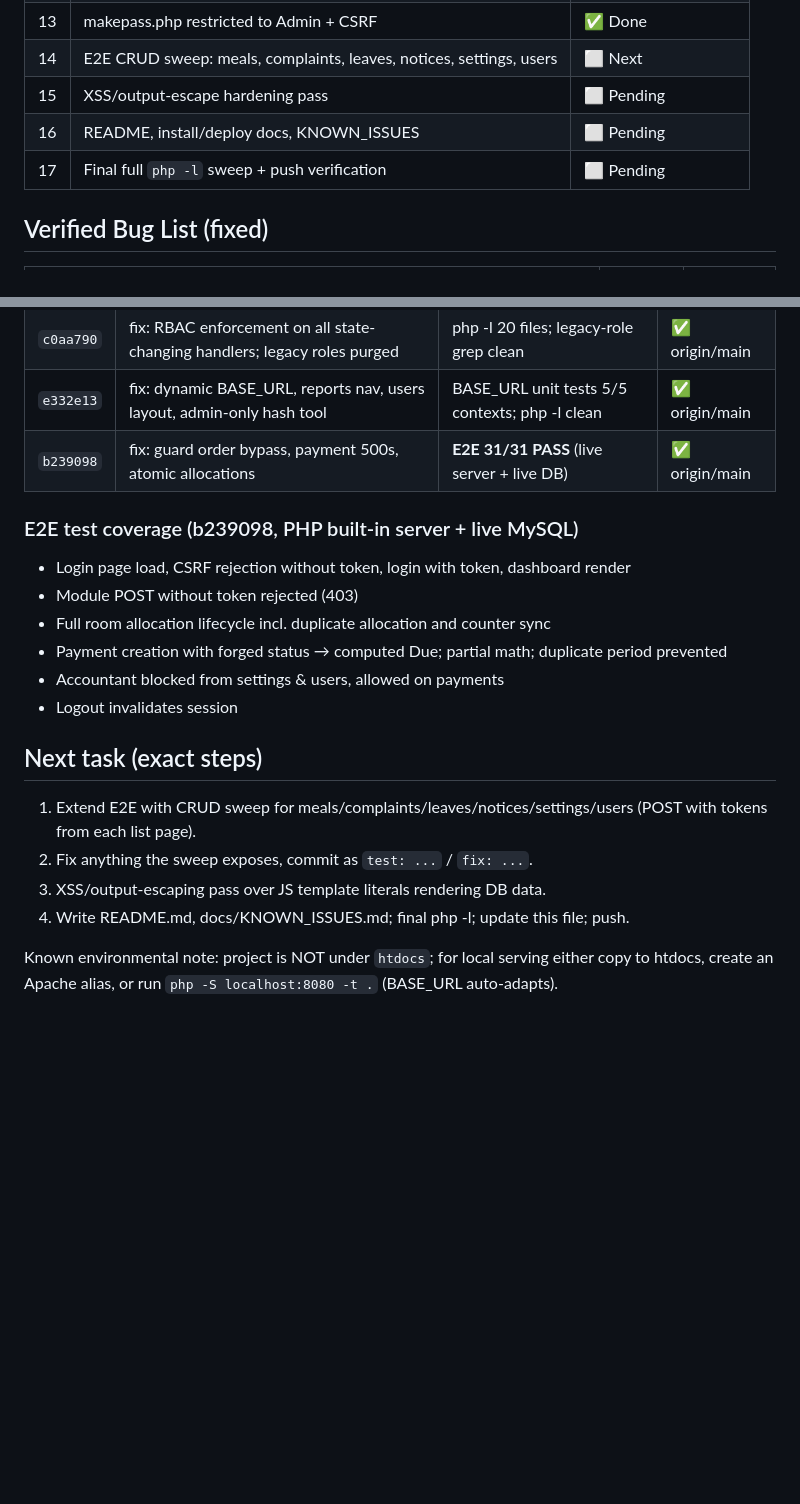
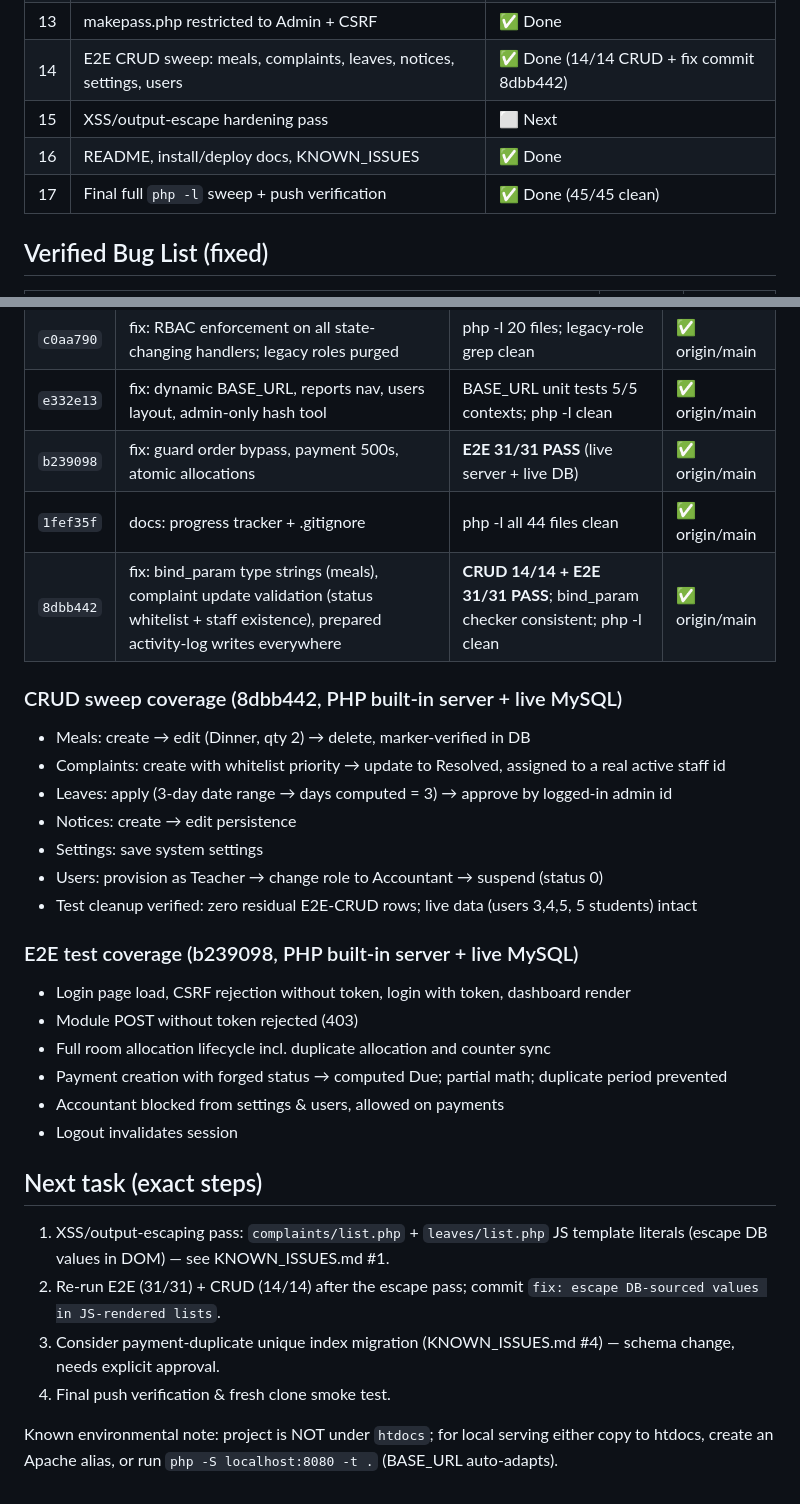
Before and after one commit to shahed-hassan-fz-rabbi/Boarding-Hotel-Management-System, a Markdown page: docs/PROJECT_PROGRESS.md, 2 parts joined by grey strips. Rendered like a GitHub page; blank space fills up the shorter version.

```diff
--- a/docs/PROJECT_PROGRESS.md
+++ b/docs/PROJECT_PROGRESS.md
@@ -19,10 +19,10 @@ This file tracks development progress in small, verified increments.
 | 11 | Config: dynamic BASE_URL (any folder name / install depth) | ✅ Done |
 | 12 | UI: users/list.php double-layout fixed; Reports sidebar link added | ✅ Done |
 | 13 | makepass.php restricted to Admin + CSRF | ✅ Done |
-| 14 | E2E CRUD sweep: meals, complaints, leaves, notices, settings, users | ⬜ Next |
-| 15 | XSS/output-escape hardening pass | ⬜ Pending |
-| 16 | README, install/deploy docs, KNOWN_ISSUES | ⬜ Pending |
-| 17 | Final full `php -l` sweep + push verification | ⬜ Pending |
+| 14 | E2E CRUD sweep: meals, complaints, leaves, notices, settings, users | ✅ Done (14/14 CRUD + fix commit 8dbb442) |
+| 15 | XSS/output-escape hardening pass | ⬜ Next |
+| 16 | README, install/deploy docs, KNOWN_ISSUES | ✅ Done |
+| 17 | Final full `php -l` sweep + push verification | ✅ Done (45/45 clean) |
 
 ## Verified Bug List (fixed)
 
@@ -56,6 +56,17 @@ This file tracks development progress in small, verified increments.
 | `c0aa790` | fix: RBAC enforcement on all state-changing handlers; legacy roles purged | php -l 20 files; legacy-role grep clean | ✅ origin/main |
 | `e332e13` | fix: dynamic BASE_URL, reports nav, users layout, admin-only hash tool | BASE_URL unit tests 5/5 contexts; php -l clean | ✅ origin/main |
 | `b239098` | fix: guard order bypass, payment 500s, atomic allocations | **E2E 31/31 PASS** (live server + live DB) | ✅ origin/main |
+| `1fef35f` | docs: progress tracker + .gitignore | php -l all 44 files clean | ✅ origin/main |
+| `8dbb442` | fix: bind_param type strings (meals), complaint update validation (status whitelist + staff existence), prepared activity-log writes everywhere | **CRUD 14/14 + E2E 31/31 PASS**; bind_param checker consistent; php -l clean | ✅ origin/main |
+
+### CRUD sweep coverage (8dbb442, PHP built-in server + live MySQL)
+- Meals: create → edit (Dinner, qty 2) → delete, marker-verified in DB
+- Complaints: create with whitelist priority → update to Resolved, assigned to a real active staff id
+- Leaves: apply (3-day date range → days computed = 3) → approve by logged-in admin id
+- Notices: create → edit persistence
+- Settings: save system settings
+- Users: provision as Teacher → change role to Accountant → suspend (status 0)
+- Test cleanup verified: zero residual E2E-CRUD rows; live data (users 3,4,5, 5 students) intact
 
 ### E2E test coverage (b239098, PHP built-in server + live MySQL)
 - Login page load, CSRF rejection without token, login with token, dashboard render
@@ -66,9 +77,9 @@ This file tracks development progress in small, verified increments.
 - Logout invalidates session
 
 ## Next task (exact steps)
-1. Extend E2E with CRUD sweep for meals/complaints/leaves/notices/settings/users (POST with tokens from each list page).
-2. Fix anything the sweep exposes, commit as `test: ...` / `fix: ...`.
-3. XSS/output-escaping pass over JS template literals rendering DB data.
-4. Write README.md, docs/KNOWN_ISSUES.md; final php -l; update this file; push.
+1. XSS/output-escaping pass: `complaints/list.php` + `leaves/list.php` JS template literals (escape DB values in DOM) — see KNOWN_ISSUES.md #1.
+2. Re-run E2E (31/31) + CRUD (14/14) after the escape pass; commit `fix: escape DB-sourced values in JS-rendered lists`.
+3. Consider payment-duplicate unique index migration (KNOWN_ISSUES.md #4) — schema change, needs explicit approval.
+4. Final push verification & fresh clone smoke test.
 
 Known environmental note: project is NOT under `htdocs`; for local serving either copy to htdocs, create an Apache alias, or run `php -S localhost:8080 -t .` (BASE_URL auto-adapts).
```
Also changed, not shown: README.md (added, +160 -0 lines), docs/KNOWN_ISSUES.md (added, +38 -0 lines).
